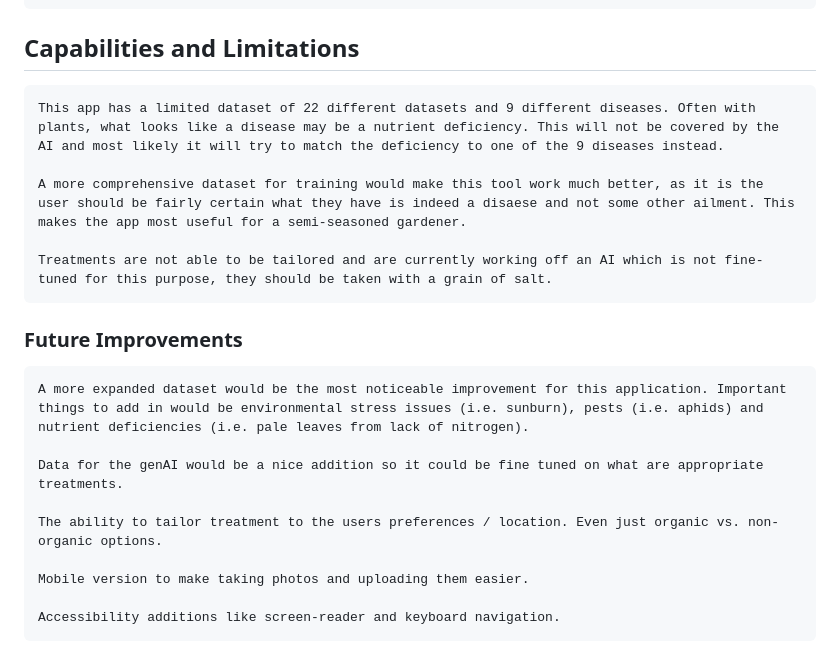
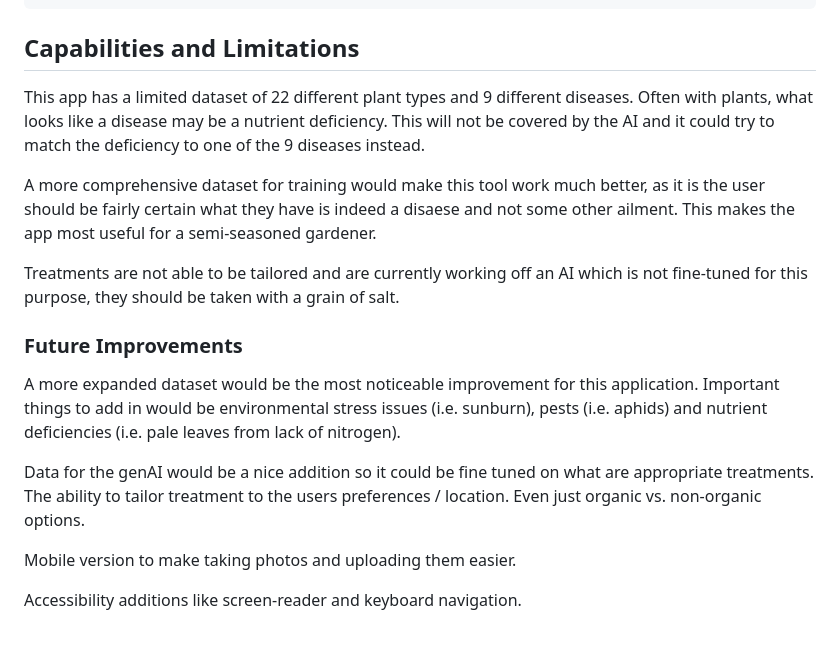
Before and after one commit to SageMar/AI-Final-Project, a Markdown page: README.md, the part around one of its changes. GitHub-like rendering.

```diff
--- a/README.md
+++ b/README.md
@@ -72,19 +70,18 @@ Used to generate actionable treatment tips based on the diagnosis returned from
 
 ## Capabilities and Limitations
 
-    This app has a limited dataset of 22 different datasets and 9 different diseases. Often with plants, what looks like a disease may be a nutrient deficiency. This will not be covered by the AI and most likely it will try to match the deficiency to one of the 9 diseases instead.
+This app has a limited dataset of 22 different plant types and 9 different diseases. Often with plants, what looks like a disease may be a nutrient deficiency. This will not be covered by the AI and it could try to match the deficiency to one of the 9 diseases instead.
 
-    A more comprehensive dataset for training would make this tool work much better, as it is the user should be fairly certain what they have is indeed a disaese and not some other ailment. This makes the app most useful for a semi-seasoned gardener.
+A more comprehensive dataset for training would make this tool work much better, as it is the user should be fairly certain what they have is indeed a disaese and not some other ailment. This makes the app most useful for a semi-seasoned gardener.
 
-    Treatments are not able to be tailored and are currently working off an AI which is not fine-tuned for this purpose, they should be taken with a grain of salt.
+Treatments are not able to be tailored and are currently working off an AI which is not fine-tuned for this purpose, they should be taken with a grain of salt.
 
 ### Future Improvements
-    A more expanded dataset would be the most noticeable improvement for this application. Important things to add in would be environmental stress issues (i.e. sunburn), pests (i.e. aphids) and nutrient deficiencies (i.e. pale leaves from lack of nitrogen).
+A more expanded dataset would be the most noticeable improvement for this application. Important things to add in would be environmental stress issues (i.e. sunburn), pests (i.e. aphids) and nutrient deficiencies (i.e. pale leaves from lack of nitrogen).
 
-    Data for the genAI would be a nice addition so it could be fine tuned on what are appropriate treatments.
+Data for the genAI would be a nice addition so it could be fine tuned on what are appropriate treatments.
+The ability to tailor treatment to the users preferences / location. Even just organic vs. non-organic options.
 
-    The ability to tailor treatment to the users preferences / location. Even just organic vs. non-organic options.
+Mobile version to make taking photos and uploading them easier.
 
-    Mobile version to make taking photos and uploading them easier.
-
-    Accessibility additions like screen-reader and keyboard navigation.
+Accessibility additions like screen-reader and keyboard navigation.
```
Also changed, not shown: other parts of README.md (+10 -12 lines).
